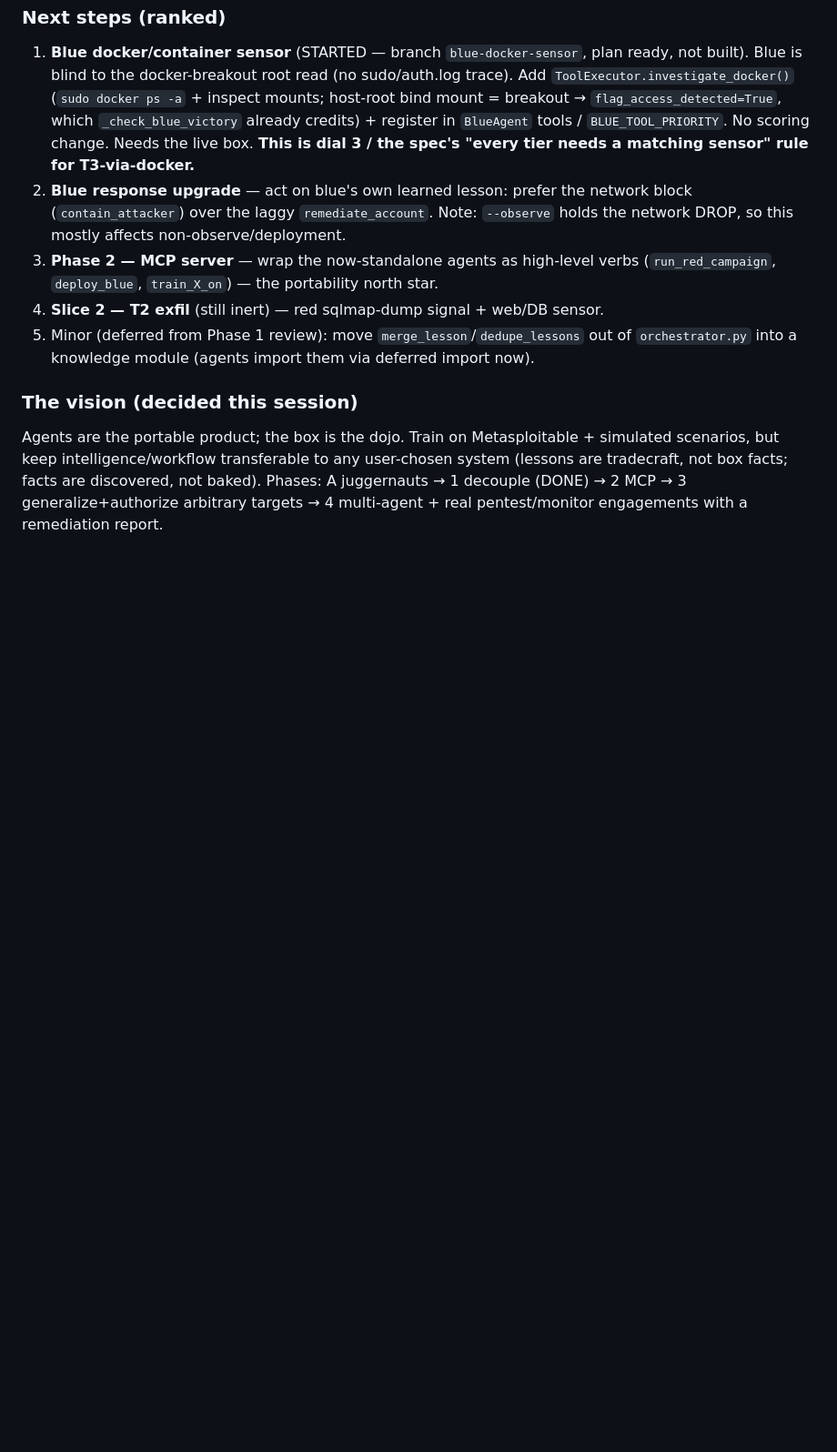
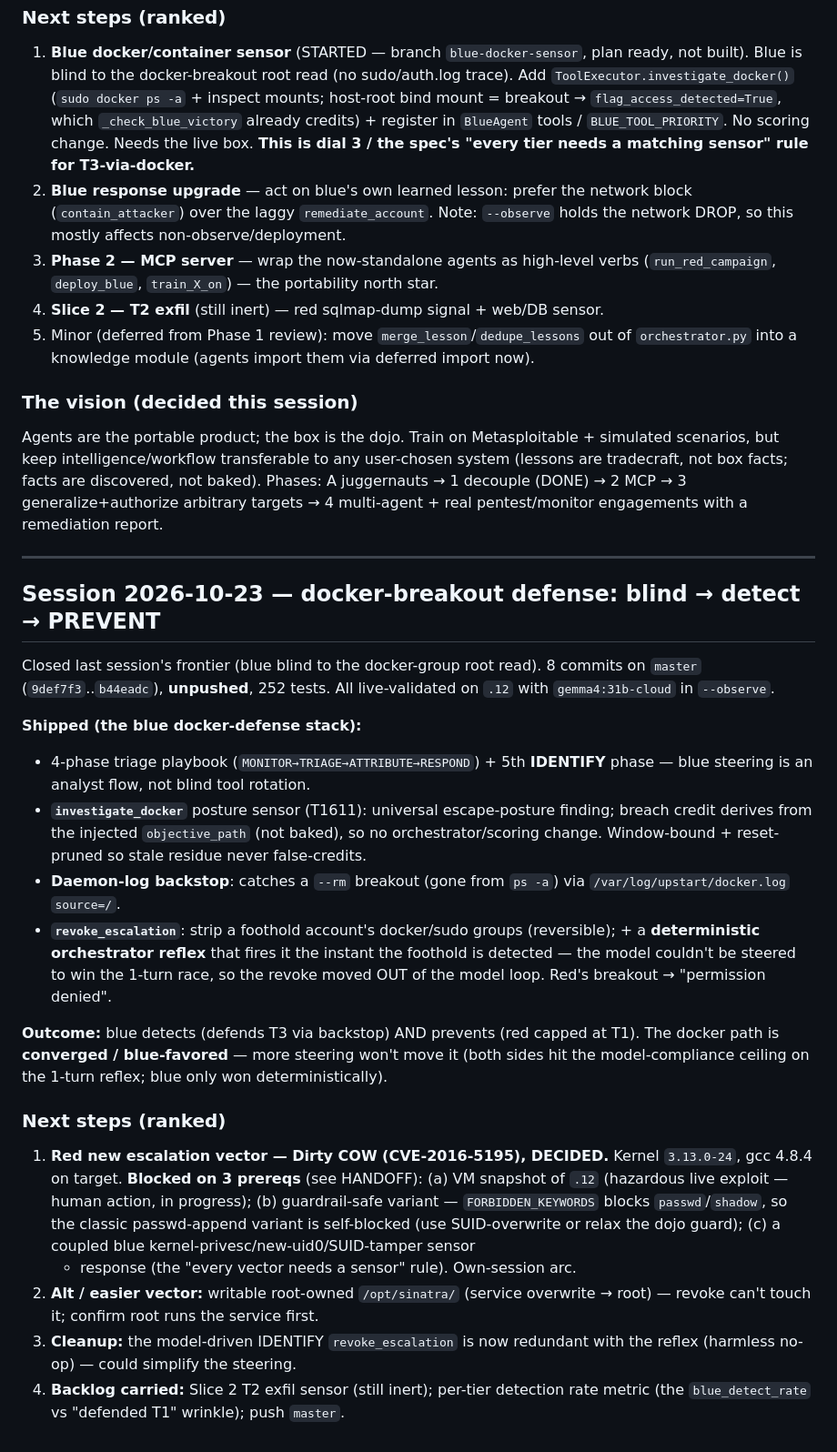
Before and after one commit to sudo-ag/PurpleLoop, a Markdown page: TODO.md, the part around the change. Shown at 91% size. GitHub-like rendering; blank space fills up the shorter version.

Commit message:
docs(todo): 2026-10-23 — docker-breakout defense arc (blind→detect→prevent); Dirty COW teed up
Captures this session's 8-commit arc (triage playbook, docker posture sensor,
IDENTIFY phase, daemon-log backstop, revoke_escalation, auto-revoke reflex, red
speed doctrine): blue went from blind to the docker-group breakout to detecting
AND preventing it live. Records the convergence finding (docker path blue-favored;
both sides hit the model-compliance ceiling on the 1-turn reflex) and the ranked
next steps led by the Dirty COW arc with its 3 prerequisites (target VM snapshot,
guardrail-safe variant since passwd/shadow are blocked, coupled blue kernel sensor).

Co-Authored-By: Claude Opus 4.8 <noreply@anthropic.com>

```diff
--- a/TODO.md
+++ b/TODO.md
@@ -382,3 +382,45 @@ simulated scenarios, but keep intelligence/workflow transferable to any user-cho
 system (lessons are tradecraft, not box facts; facts are discovered, not baked).
 Phases: A juggernauts → 1 decouple (DONE) → 2 MCP → 3 generalize+authorize arbitrary
 targets → 4 multi-agent + real pentest/monitor engagements with a remediation report.
+
+---
+
+## Session 2026-10-23 — docker-breakout defense: blind → detect → PREVENT
+
+Closed last session's frontier (blue blind to the docker-group root read). 8
+commits on `master` (`9def7f3`..`b44eadc`), **unpushed**, 252 tests. All
+live-validated on `.12` with `gemma4:31b-cloud` in `--observe`.
+
+**Shipped (the blue docker-defense stack):**
+- 4-phase triage playbook (`MONITOR→TRIAGE→ATTRIBUTE→RESPOND`) + 5th **IDENTIFY**
+  phase — blue steering is an analyst flow, not blind tool rotation.
+- **`investigate_docker`** posture sensor (T1611): universal escape-posture
+  finding; breach credit derives from the injected `objective_path` (not baked),
+  so no orchestrator/scoring change. Window-bound + reset-pruned so stale residue
+  never false-credits.
+- **Daemon-log backstop**: catches a `--rm` breakout (gone from `ps -a`) via
+  `/var/log/upstart/docker.log` `source=/`.
+- **`revoke_escalation`**: strip a foothold account's docker/sudo groups
+  (reversible); + a **deterministic orchestrator reflex** that fires it the instant
+  the foothold is detected — the model couldn't be steered to win the 1-turn race,
+  so the revoke moved OUT of the model loop. Red's breakout → "permission denied".
+
+**Outcome:** blue detects (defends T3 via backstop) AND prevents (red capped at
+T1). The docker path is **converged / blue-favored** — more steering won't move it
+(both sides hit the model-compliance ceiling on the 1-turn reflex; blue only won
+deterministically).
+
+### Next steps (ranked)
+1. **Red new escalation vector — Dirty COW (CVE-2016-5195), DECIDED.** Kernel
+   `3.13.0-24`, gcc 4.8.4 on target. **Blocked on 3 prereqs** (see HANDOFF):
+   (a) VM snapshot of `.12` (hazardous live exploit — human action, in progress);
+   (b) guardrail-safe variant — `FORBIDDEN_KEYWORDS` blocks `passwd`/`shadow`, so
+   the classic passwd-append variant is self-blocked (use SUID-overwrite or relax
+   the dojo guard); (c) a coupled blue kernel-privesc/new-uid0/SUID-tamper sensor
+   + response (the "every vector needs a sensor" rule). Own-session arc.
+2. **Alt / easier vector:** writable root-owned `/opt/sinatra/` (service overwrite
+   → root) — revoke can't touch it; confirm root runs the service first.
+3. **Cleanup:** the model-driven IDENTIFY `revoke_escalation` is now redundant with
+   the reflex (harmless no-op) — could simplify the steering.
+4. **Backlog carried:** Slice 2 T2 exfil sensor (still inert); per-tier detection
+   rate metric (the `blue_detect_rate` vs "defended T1" wrinkle); push `master`.
```
